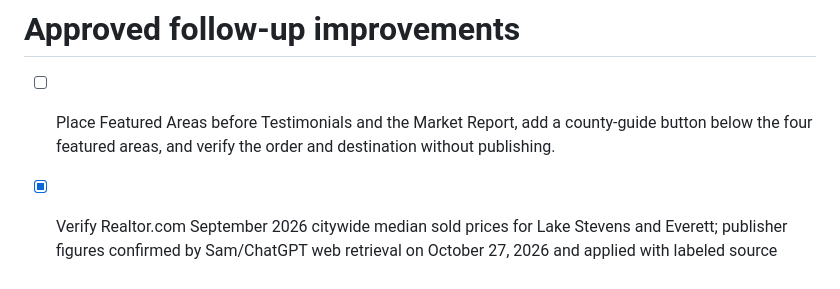
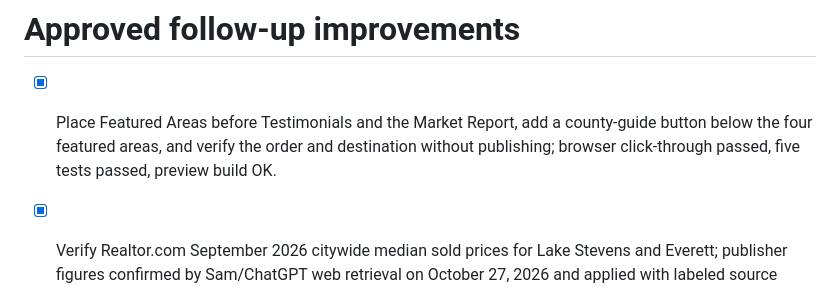
Before and after one commit to debbiewelchhomes/debbie-welch-homes, a Markdown page: roadmap.md, the part around the change. Drawn GitHub-style.

Commit message:
Changes
Co-authored-by: debbiewelchhomes <291605512+debbiewelchhomes@users.noreply.github.com>

```diff
--- a/roadmap.md
+++ b/roadmap.md
@@ -1,6 +1,6 @@
 # Approved follow-up improvements
 
-- [ ] Place Featured Areas before Testimonials and the Market Report, add a county-guide button below the four featured areas, and verify the order and destination without publishing.
+- [x] Place Featured Areas before Testimonials and the Market Report, add a county-guide button below the four featured areas, and verify the order and destination without publishing; browser click-through passed, five tests passed, preview build OK.
 
 - [x] Verify Realtor.com September 2026 citywide median sold prices for Lake Stevens and Everett; publisher figures confirmed by Sam/ChatGPT web retrieval on October 27, 2026 and applied with labeled source links.
 - [x] Update the existing maintenance guide and preserve the full substantive review in repository documentation; deliver full findings with verification, revision and credit limitations.
```
